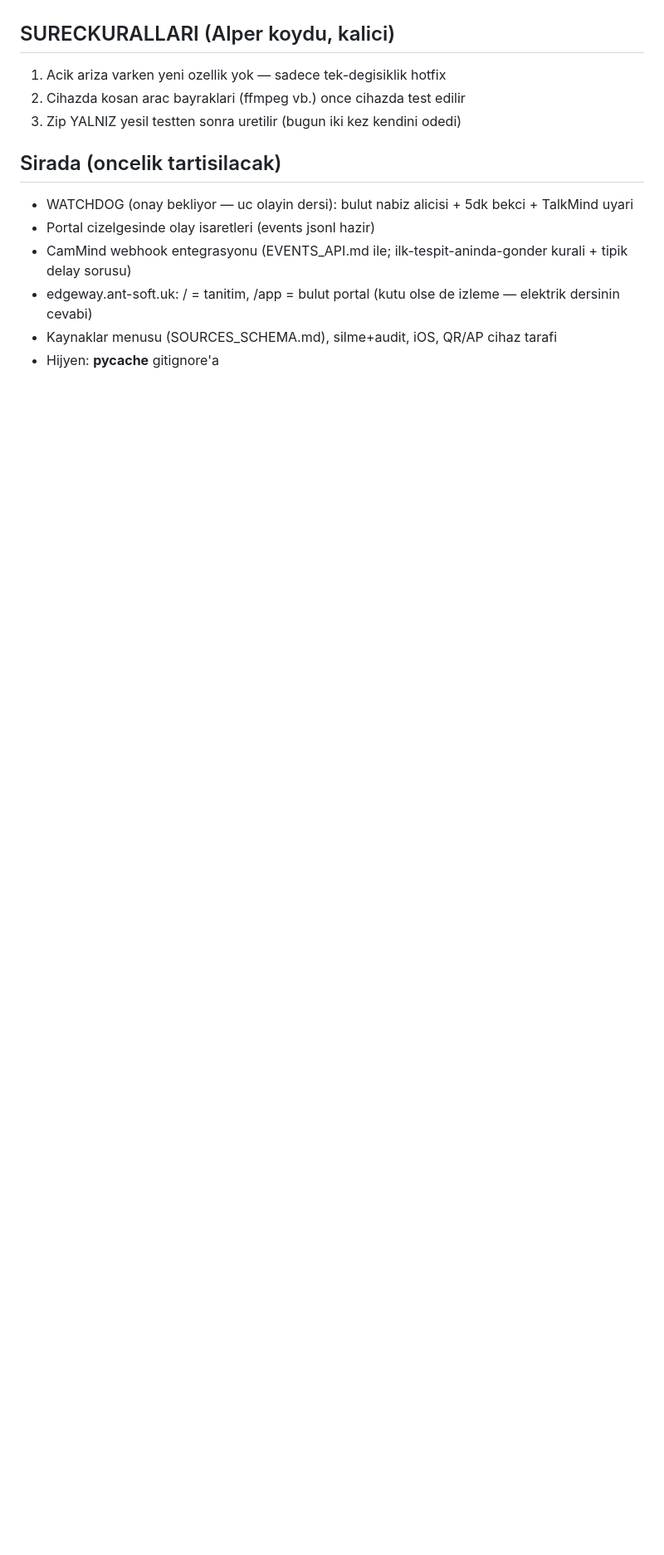
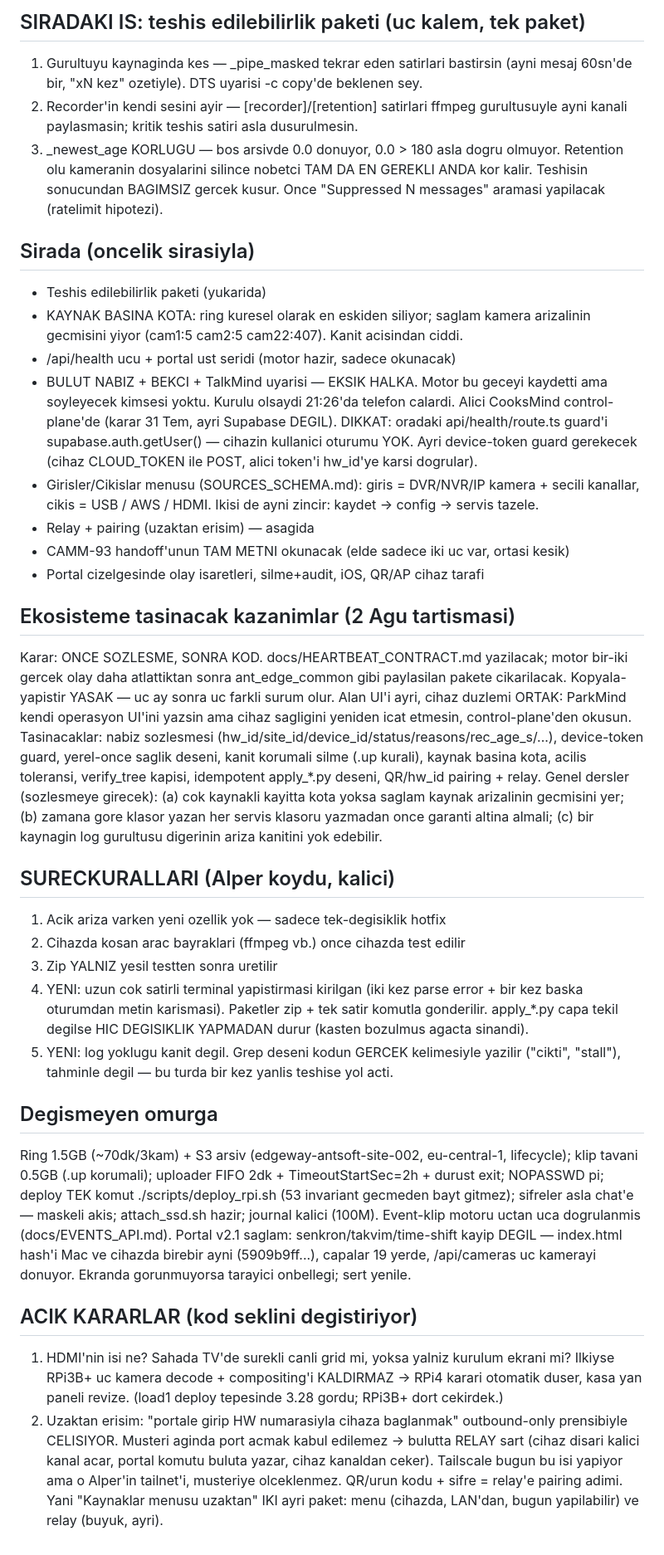
Before and after one commit to alpertia/edge_way, a Markdown page: docs/EDGEWAY_STATUS.md, the part around one of its changes. Shown at 83% size. Rendered like a GitHub page; blank space fills up the shorter version.

Commit message:
docs: 2 Agu devir (v3) — saglik motoru, acilis toleransi, acik gece olayi

```diff
--- a/docs/EDGEWAY_STATUS.md
+++ b/docs/EDGEWAY_STATUS.md
@@ -41,13 +63,71 @@ uploader FIFO 2dk + TimeoutStartSec=2h + durust exit; NOPASSWD pi; deploy TEK ko
+## SIRADAKI IS: teshis edilebilirlik paketi (uc kalem, tek paket)
+1. Gurultuyu kaynaginda kes — _pipe_masked tekrar eden satirlari bastirsin
+   (ayni mesaj 60sn'de bir, "xN kez" ozetiyle). DTS uyarisi -c copy'de beklenen sey.
+2. Recorder'in kendi sesini ayir — [recorder]/[retention] satirlari ffmpeg gurultusuyle
+   ayni kanali paylasmasin; kritik teshis satiri asla dusurulmesin.
+3. _newest_age KORLUGU — bos arsivde 0.0 donuyor, 0.0 > 180 asla dogru olmuyor.
+   Retention olu kameranin dosyalarini silince nobetci TAM DA EN GEREKLI ANDA kor kalir.
+   Teshisin sonucundan BAGIMSIZ gercek kusur.
+Once "Suppressed N messages" aramasi yapilacak (ratelimit hipotezi).
+
+## Sirada (oncelik sirasiyla)
+- Teshis edilebilirlik paketi (yukarida)
+- KAYNAK BASINA KOTA: ring kuresel olarak en eskiden siliyor; saglam kamera arizalinin
+  gecmisini yiyor (cam1:5 cam2:5 cam22:407). Kanit acisindan ciddi.
+- /api/health ucu + portal ust seridi (motor hazir, sadece okunacak)
+- BULUT NABIZ + BEKCI + TalkMind uyarisi — EKSIK HALKA. Motor bu geceyi kaydetti ama
+  soyleyecek kimsesi yoktu. Kurulu olsaydi 21:26'da telefon calardi.
+  Alici CooksMind control-plane'de (karar 31 Tem, ayri Supabase DEGIL).
+  DIKKAT: oradaki api/health/route.ts guard'i supabase.auth.getUser() — cihazin kullanici
+  oturumu YOK. Ayri device-token guard gerekecek (cihaz CLOUD_TOKEN ile POST, alici
+  token'i hw_id'ye karsi dogrular).
+- Girisler/Cikislar menusu (SOURCES_SCHEMA.md): giris = DVR/NVR/IP kamera + secili kanallar,
+  cikis = USB / AWS / HDMI. Ikisi de ayni zincir: kaydet -> config -> servis tazele.
+- Relay + pairing (uzaktan erisim) — asagida
+- CAMM-93 handoff'unun TAM METNI okunacak (elde sadece iki uc var, ortasi kesik)
+- Portal cizelgesinde olay isaretleri, silme+audit, iOS, QR/AP cihaz tarafi
+
+## Ekosisteme tasinacak kazanimlar (2 Agu tartismasi)
+Karar: ONCE SOZLESME, SONRA KOD. docs/HEARTBEAT_CONTRACT.md yazilacak; motor bir-iki
+gercek olay daha atlattiktan sonra ant_edge_common gibi paylasilan pakete cikarilacak.
+Kopyala-yapistir YASAK — uc ay sonra uc farkli surum olur.
+Alan UI'i ayri, cihaz duzlemi ORTAK: ParkMind kendi operasyon UI'ini yazsin ama cihaz
+sagligini yeniden icat etmesin, control-plane'den okusun.
+Tasinacaklar: nabiz sozlesmesi (hw_id/site_id/device_id/status/reasons/rec_age_s/...),
+device-token guard, yerel-once saglik deseni, kanit korumali silme (.up kurali),
+kaynak basina kota, acilis toleransi, verify_tree kapisi, idempotent apply_*.py deseni,
+QR/hw_id pairing + relay.
+Genel dersler (sozlesmeye girecek): (a) cok kaynakli kayitta kota yoksa saglam kaynak
+arizalinin gecmisini yer; (b) zamana gore klasor yazan her servis klasoru yazmadan once
+garanti altina almali; (c) bir kaynagin log gurultusu digerinin ariza kanitini yok edebilir.
 
 ## SURECKURALLARI (Alper koydu, kalici)
 1. Acik ariza varken yeni ozellik yok — sadece tek-degisiklik hotfix
 2. Cihazda kosan arac bayraklari (ffmpeg vb.) once cihazda test edilir
-3. Zip YALNIZ yesil testten sonra uretilir (bugun iki kez kendini odedi)
+3. Zip YALNIZ yesil testten sonra uretilir
+4. YENI: uzun cok satirli terminal yapistirmasi kirilgan (iki kez parse error + bir kez
+   baska oturumdan metin karismasi). Paketler zip + tek satir komutla gonderilir.
+   apply_*.py capa tekil degilse HIC DEGISIKLIK YAPMADAN durur (kasten bozulmus agacta sinandi).
+5. YENI: log yoklugu kanit degil. Grep deseni kodun GERCEK kelimesiyle yazilir
+   ("cikti", "stall"), tahminle degil — bu turda bir kez yanlis teshise yol acti.
 
-## Sirada (oncelik tartisilacak)
-- WATCHDOG (onay bekliyor — uc olayin dersi): bulut nabiz alicisi + 5dk bekci + TalkMind uyari
-- Portal cizelgesinde olay isaretleri (events jsonl hazir)
-- CamMind webhook entegrasyonu (EVENTS_API.md ile; ilk-tespit-aninda-gonder kurali + tipik delay sorusu)
-- edgeway.ant-soft.uk: / = tanitim, /app = bulut portal (kutu olse de izleme — elektrik dersinin cevabi)
-- Kaynaklar menusu (SOURCES_SCHEMA.md), silme+audit, iOS, QR/AP cihaz tarafi
-- Hijyen: __pycache__ gitignore'a
+## Degismeyen omurga
+Ring 1.5GB (~70dk/3kam) + S3 arsiv (edgeway-antsoft-site-002, eu-central-1, lifecycle);
+klip tavani 0.5GB (.up korumali); uploader FIFO 2dk + TimeoutStartSec=2h + durust exit;
+NOPASSWD pi; deploy TEK komut ./scripts/deploy_rpi.sh (53 invariant gecmeden bayt gitmez);
+sifreler asla chat'e — maskeli akis; attach_ssd.sh hazir; journal kalici (100M).
+Event-klip motoru uctan uca dogrulanmis (docs/EVENTS_API.md).
+Portal v2.1 saglam: senkron/takvim/time-shift kayip DEGIL — index.html hash'i Mac ve
+cihazda birebir ayni (5909b9ff...), capalar 19 yerde, /api/cameras uc kamerayi donuyor.
+Ekranda gorunmuyorsa tarayici onbellegi; sert yenile.
+
+## ACIK KARARLAR (kod seklini degistiriyor)
+1. HDMI'nin isi ne? Sahada TV'de surekli canli grid mi, yoksa yalniz kurulum ekrani mi?
+   Ilkiyse RPi3B+ uc kamera decode + compositing'i KALDIRMAZ -> RPi4 karari otomatik duser,
+   kasa yan paneli revize. (load1 deploy tepesinde 3.28 gordu; RPi3B+ dort cekirdek.)
+2. Uzaktan erisim: "portale girip HW numarasiyla cihaza baglanmak" outbound-only prensibiyle
+   CELISIYOR. Musteri aginda port acmak kabul edilemez -> bulutta RELAY sart (cihaz disari
+   kalici kanal acar, portal komutu buluta yazar, cihaz kanaldan ceker). Tailscale bugun bu
+   isi yapiyor ama o Alper'in tailnet'i, musteriye olceklenmez. QR/urun kodu + sifre = relay'e
+   pairing adimi. Yani "Kaynaklar menusu uzaktan" IKI ayri paket: menu (cihazda, LAN'dan,
+   bugun yapilabilir) ve relay (buyuk, ayri).
```
Also changed, not shown: other parts of docs/EDGEWAY_STATUS.md (+52 -30 lines).
